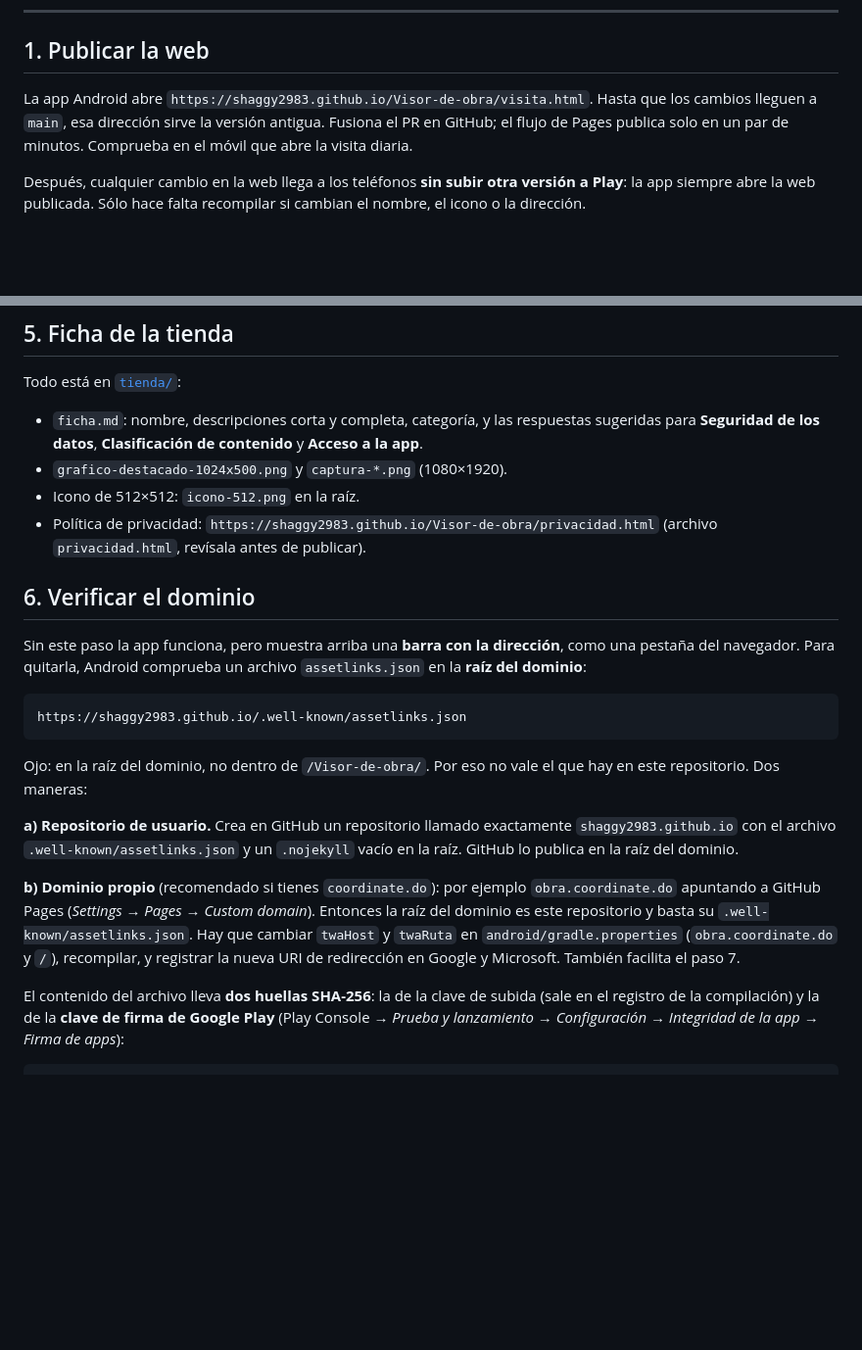
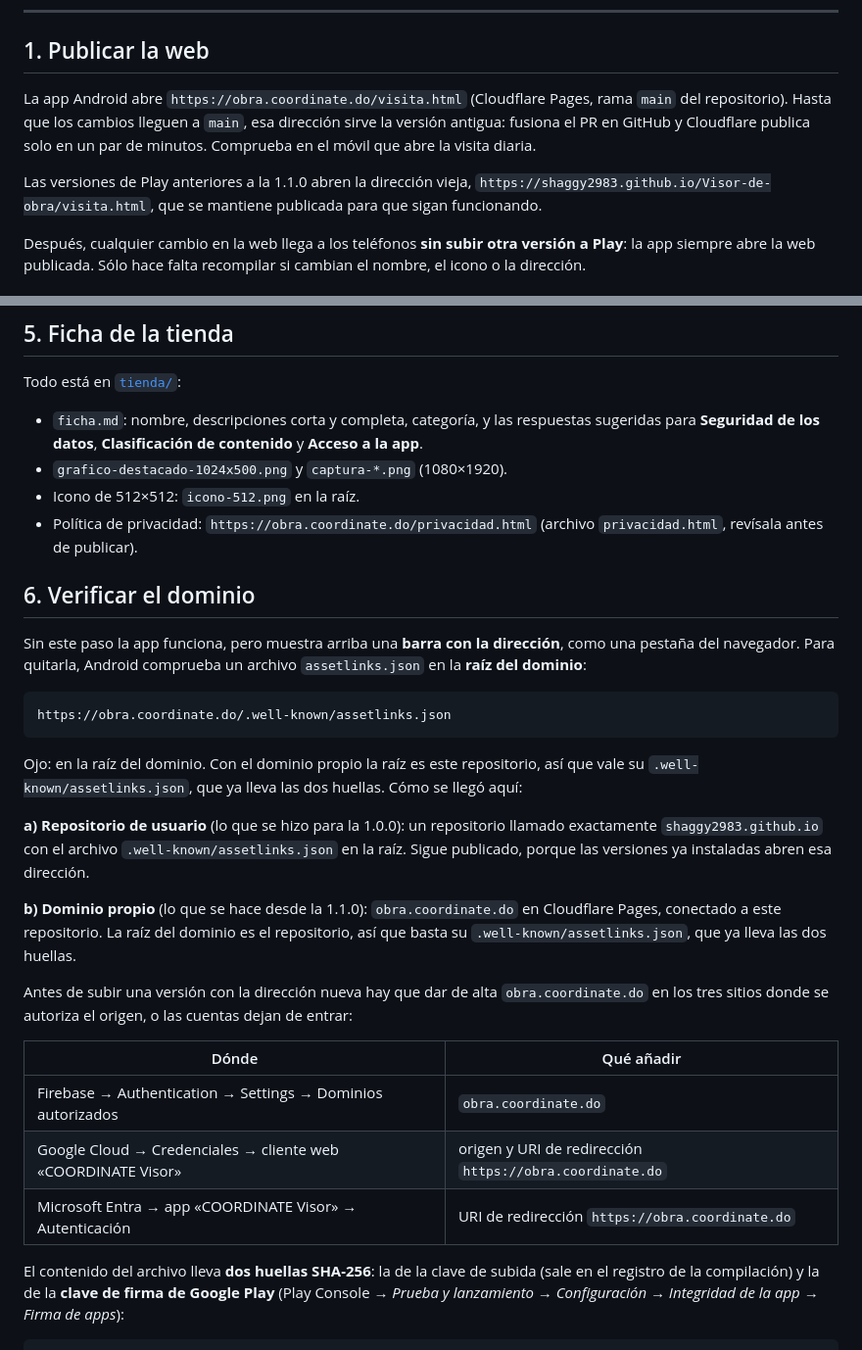
Before and after one commit to Shaggy2983/Visor-de-obra, a Markdown page: apk/LEEME-APK.md, 2 parts joined by grey strips. Shown at 98% size. Rendered like a GitHub page; blank space fills up the shorter version.

Commit message:
guia del APK: direccion nueva y los tres origenes a autorizar
Co-Authored-By: Claude Opus 5 <noreply@anthropic.com>
Claude-Session: https://claude.ai/code/session_013xRREWkZ8spNh3EUVAy2Y6

```diff
--- a/apk/LEEME-APK.md
+++ b/apk/LEEME-APK.md
@@ -33,10 +33,15 @@ y deja dos archivos para descargar:
 
 ## 1. Publicar la web
 
-La app Android abre `https://shaggy2983.github.io/Visor-de-obra/visita.html`.
-Hasta que los cambios lleguen a `main`, esa dirección sirve la versión
-antigua. Fusiona el PR en GitHub; el flujo de Pages publica solo en un
-par de minutos. Comprueba en el móvil que abre la visita diaria.
+La app Android abre `https://obra.coordinate.do/visita.html` (Cloudflare
+Pages, rama `main` del repositorio). Hasta que los cambios lleguen a
+`main`, esa dirección sirve la versión antigua: fusiona el PR en GitHub y
+Cloudflare publica solo en un par de minutos. Comprueba en el móvil que
+abre la visita diaria.
+
+Las versiones de Play anteriores a la 1.1.0 abren la dirección vieja,
+`https://shaggy2983.github.io/Visor-de-obra/visita.html`, que se mantiene
+publicada para que sigan funcionando.
 
 Después, cualquier cambio en la web llega a los teléfonos **sin subir
 otra versión a Play**: la app siempre abre la web publicada. Sólo hace
@@ -123,7 +128,7 @@ Todo está en [`tienda/`](../tienda):
   de contenido** y **Acceso a la app**.
 - `grafico-destacado-1024x500.png` y `captura-*.png` (1080×1920).
 - Icono de 512×512: `icono-512.png` en la raíz.
-- Política de privacidad: `https://shaggy2983.github.io/Visor-de-obra/privacidad.html`
+- Política de privacidad: `https://obra.coordinate.do/privacidad.html`
   (archivo `privacidad.html`, revísala antes de publicar).
 
 ## 6. Verificar el dominio
@@ -132,23 +137,31 @@ Sin este paso la app funciona, pero muestra arriba una **barra con la
 dirección**, como una pestaña del navegador. Para quitarla, Android
 comprueba un archivo `assetlinks.json` en la **raíz del dominio**:
 
-    https://shaggy2983.github.io/.well-known/assetlinks.json
+    https://obra.coordinate.do/.well-known/assetlinks.json
 
-Ojo: en la raíz del dominio, no dentro de `/Visor-de-obra/`. Por eso no
-vale el que hay en este repositorio. Dos maneras:
+Ojo: en la raíz del dominio. Con el dominio propio la raíz es este
+repositorio, así que vale su `.well-known/assetlinks.json`, que ya lleva
+las dos huellas. Cómo se llegó aquí:
 
-**a) Repositorio de usuario.** Crea en GitHub un repositorio llamado
-exactamente `shaggy2983.github.io` con el archivo
-`.well-known/assetlinks.json` y un `.nojekyll` vacío en la raíz. GitHub
-lo publica en la raíz del dominio.
+**a) Repositorio de usuario** (lo que se hizo para la 1.0.0): un
+repositorio llamado exactamente `shaggy2983.github.io` con el archivo
+`.well-known/assetlinks.json` en la raíz. Sigue publicado, porque las
+versiones ya instaladas abren esa dirección.
 
-**b) Dominio propio** (recomendado si tienes `coordinate.do`): por
-ejemplo `obra.coordinate.do` apuntando a GitHub Pages
-(*Settings → Pages → Custom domain*). Entonces la raíz del dominio es
-este repositorio y basta su `.well-known/assetlinks.json`. Hay que
-cambiar `twaHost` y `twaRuta` en `android/gradle.properties`
-(`obra.coordinate.do` y `/`), recompilar, y registrar la nueva URI de
-redirección en Google y Microsoft. También facilita el paso 7.
+**b) Dominio propio** (lo que se hace desde la 1.1.0):
+`obra.coordinate.do` en Cloudflare Pages, conectado a este repositorio.
+La raíz del dominio es el repositorio, así que basta su
+`.well-known/assetlinks.json`, que ya lleva las dos huellas.
+
+Antes de subir una versión con la dirección nueva hay que dar de alta
+`obra.coordinate.do` en los tres sitios donde se autoriza el origen, o
+las cuentas dejan de entrar:
+
+| Dónde | Qué añadir |
+|---|---|
+| Firebase → Authentication → Settings → Dominios autorizados | `obra.coordinate.do` |
+| Google Cloud → Credenciales → cliente web «COORDINATE Visor» | origen y URI de redirección `https://obra.coordinate.do` |
+| Microsoft Entra → app «COORDINATE Visor» → Autenticación | URI de redirección `https://obra.coordinate.do` |
 
 El contenido del archivo lleva **dos huellas SHA-256**: la de la clave de
 subida (sale en el registro de la compilación) y la de la **clave de
```
